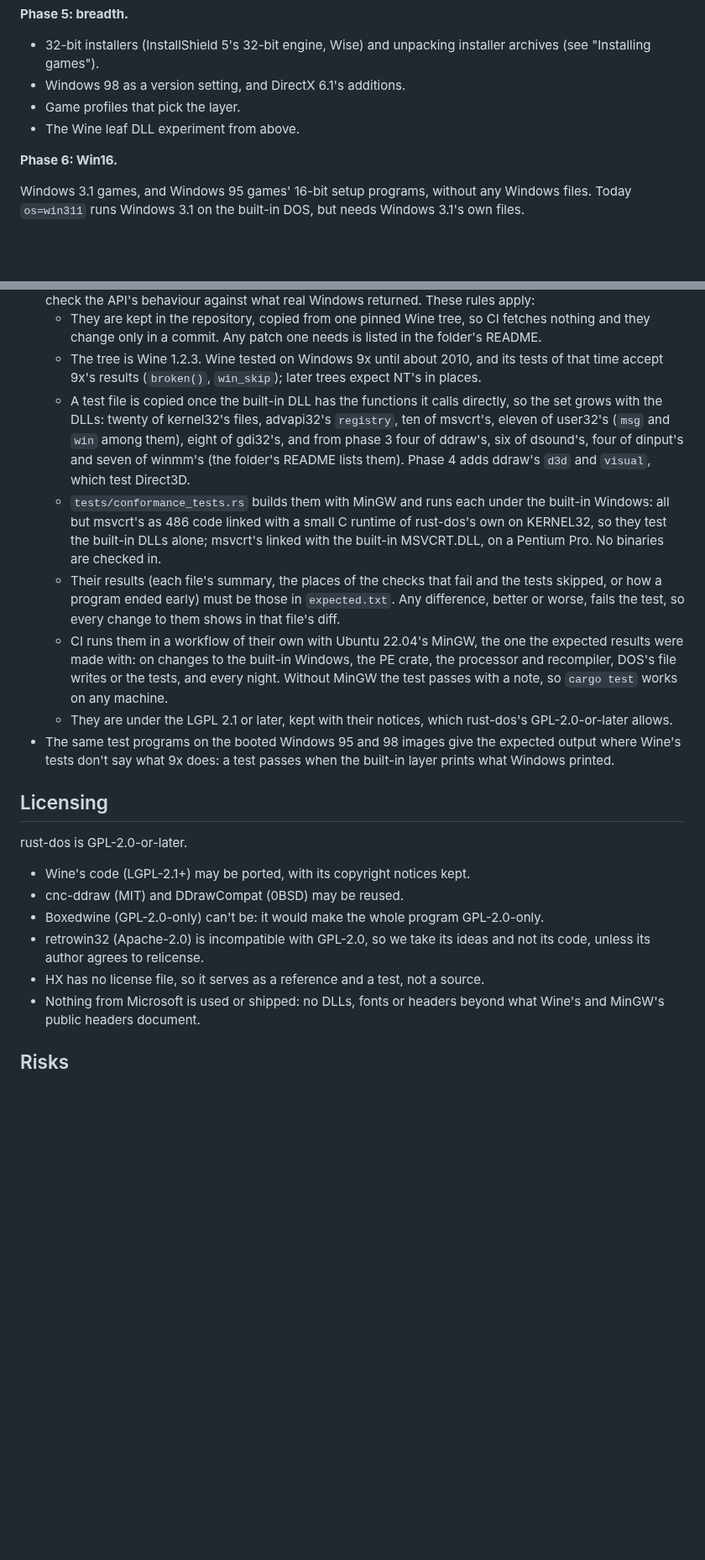
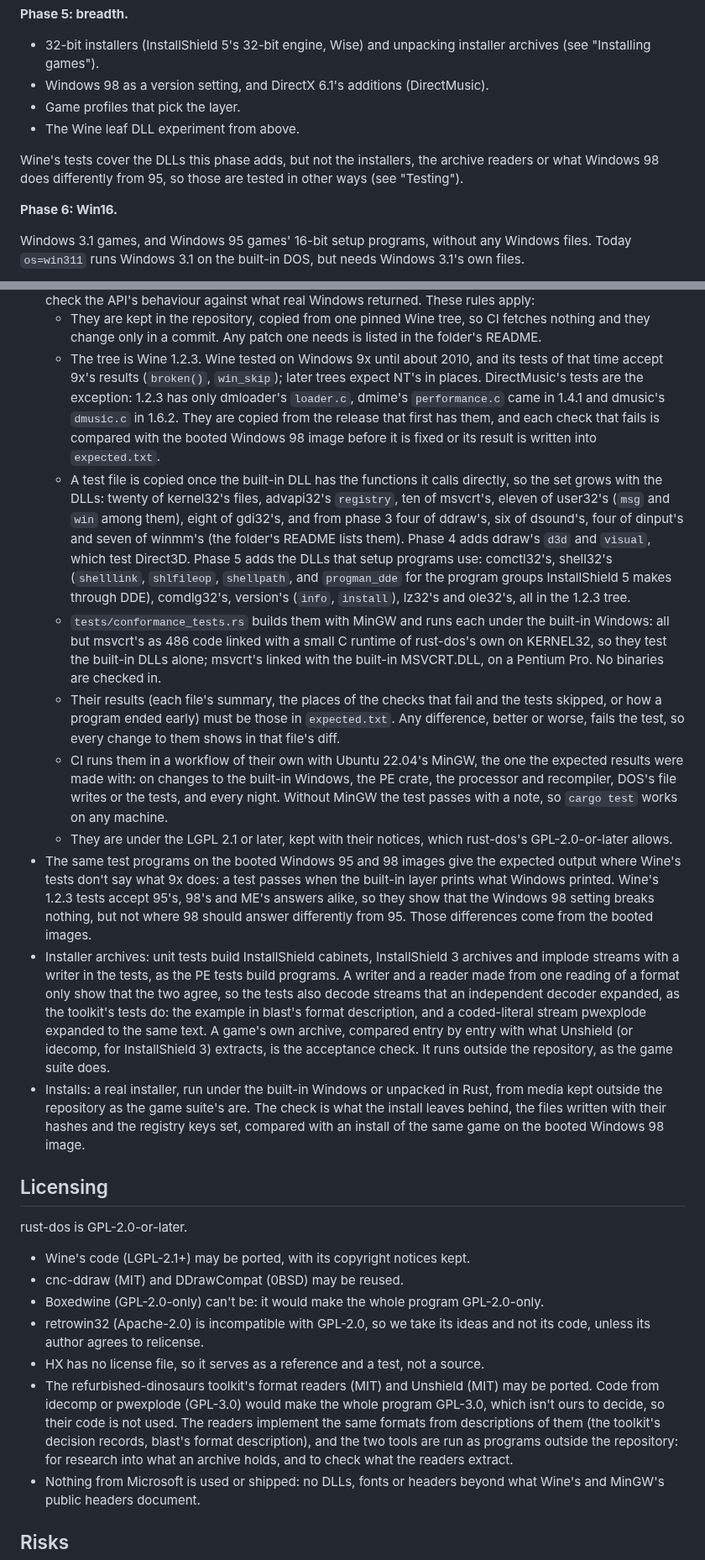
Before and after one commit to dividebysandwich/rust-dos, a Markdown page: docs/native-windows.md, 2 parts joined by grey strips. Shown at 84% size. Drawn GitHub-style; blank space fills up the shorter version.

Commit message:
docs: test plan and InstallShield readers for built-in Windows phase 5

```diff
--- a/docs/native-windows.md
+++ b/docs/native-windows.md
@@ -440,9 +462,14 @@ without a network does, with each common dialog cancelled.
 
 - 32-bit installers (InstallShield 5's 32-bit engine, Wise) and
   unpacking installer archives (see "Installing games").
-- Windows 98 as a version setting, and DirectX 6.1's additions.
+- Windows 98 as a version setting, and DirectX 6.1's additions
+  (DirectMusic).
 - Game profiles that pick the layer.
 - The Wine leaf DLL experiment from above.
+
+Wine's tests cover the DLLs this phase adds, but not the installers, the
+archive readers or what Windows 98 does differently from 95, so those
+are tested in other ways (see "Testing").
 
 **Phase 6: Win16.**
 
@@ -498,14 +525,23 @@ traces call, not whole DLLs.
     one needs is listed in the folder's README.
   - The tree is Wine 1.2.3. Wine tested on Windows 9x until about 2010,
     and its tests of that time accept 9x's results (`broken()`,
-    `win_skip`); later trees expect NT's in places.
+    `win_skip`); later trees expect NT's in places. DirectMusic's tests
+    are the exception: 1.2.3 has only dmloader's `loader.c`, dmime's
+    `performance.c` came in 1.4.1 and dmusic's `dmusic.c` in 1.6.2. They
+    are copied from the release that first has them, and each check
+    that fails is compared with the booted Windows 98 image before it
+    is fixed or its result is written into `expected.txt`.
   - A test file is copied once the built-in DLL has the functions it
     calls directly, so the set grows with the DLLs: twenty of
     kernel32's files, advapi32's `registry`, ten of msvcrt's, eleven of
     user32's (`msg` and `win` among them), eight of gdi32's, and from
     phase 3 four of ddraw's, six of dsound's, four of dinput's and seven
     of winmm's (the folder's README lists them). Phase 4 adds ddraw's
-    `d3d` and `visual`, which test Direct3D.
+    `d3d` and `visual`, which test Direct3D. Phase 5 adds the DLLs that
+    setup programs use: comctl32's, shell32's (`shelllink`,
+    `shlfileop`, `shellpath`, and `progman_dde` for the program groups
+    InstallShield 5 makes through DDE), comdlg32's, version's (`info`,
+    `install`), lz32's and ole32's, all in the 1.2.3 tree.
   - `tests/conformance_tests.rs` builds them with MinGW and runs each
     under the built-in Windows: all but msvcrt's as 486 code linked with
     a small C runtime of rust-dos's own on KERNEL32, so they test the
@@ -524,7 +560,26 @@ traces call, not whole DLLs.
     which rust-dos's GPL-2.0-or-later allows.
 - The same test programs on the booted Windows 95 and 98 images give
   the expected output where Wine's tests don't say what 9x does: a test
-  passes when the built-in layer prints what Windows printed.
+  passes when the built-in layer prints what Windows printed. Wine's
+  1.2.3 tests accept 95's, 98's and ME's answers alike, so they show
+  that the Windows 98 setting breaks nothing, but not where 98 should
+  answer differently from 95. Those differences come from the booted
+  images.
+- Installer archives: unit tests build InstallShield cabinets,
+  InstallShield 3 archives and implode streams with a writer in the
+  tests, as the PE tests build programs. A writer and a reader made
+  from one reading of a format only show that the two agree, so the
+  tests also decode streams that an independent decoder expanded, as
+  the toolkit's tests do: the example in blast's format description,
+  and a coded-literal stream pwexplode expanded to the same text. A
+  game's own archive, compared entry by entry with what Unshield (or
+  idecomp, for InstallShield 3) extracts, is the acceptance check. It
+  runs outside the repository, as the game suite does.
+- Installs: a real installer, run under the built-in Windows or
+  unpacked in Rust, from media kept outside the repository as the game
+  suite's are. The check is what the install leaves behind, the files
+  written with their hashes and the registry keys set, compared with an
+  install of the same game on the booted Windows 98 image.
 
 ## Licensing
 
@@ -538,6 +593,14 @@ rust-dos is GPL-2.0-or-later.
   ideas and not its code, unless its author agrees to relicense.
 - HX has no license file, so it serves as a reference and a test, not a
   source.
+- The refurbished-dinosaurs toolkit's format readers (MIT) and Unshield
+  (MIT) may be ported. Code from idecomp or pwexplode (GPL-3.0) would
+  make the whole program GPL-3.0, which isn't ours to decide, so their
+  code is not used. The readers implement the same formats from
+  descriptions of them (the toolkit's decision records, blast's format
+  description), and the two tools are run as programs outside the
+  repository: for research into what an archive holds, and to check
+  what the readers extract.
 - Nothing from Microsoft is used or shipped: no DLLs, fonts or headers
   beyond what Wine's and MinGW's public headers document.
 
```
Also changed, not shown: other parts of docs/native-windows.md (+25 -3 lines).
